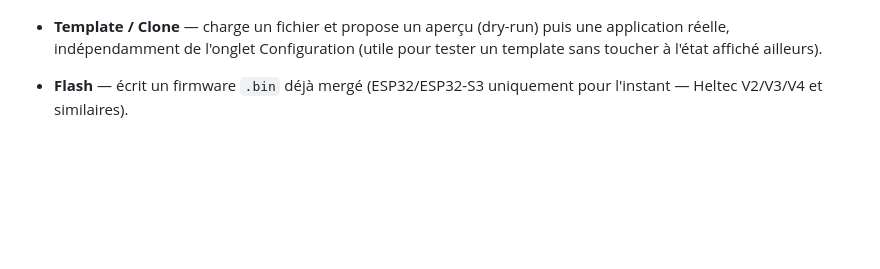
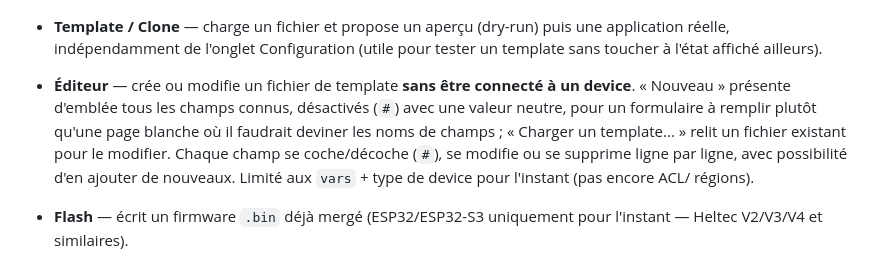
Before and after one commit to jmpuch/meshcore-cfg, a Markdown page: README.md, the part around the change. Drawn GitHub-style; blank space fills up the shorter version.

```diff
--- a/README.md
+++ b/README.md
@@ -143,6 +143,15 @@ lancement du programme.
   (dry-run) puis une application réelle, indépendamment de l'onglet
   Configuration (utile pour tester un template sans toucher à l'état
   affiché ailleurs).
+- **Éditeur** — crée ou modifie un fichier de template **sans être
+  connecté à un device**. « Nouveau » présente d'emblée tous les champs
+  connus, désactivés (`#`) avec une valeur neutre, pour un formulaire à
+  remplir plutôt qu'une page blanche où il faudrait deviner les noms de
+  champs ; « Charger un template... » relit un fichier existant pour le
+  modifier. Chaque champ se coche/décoche (`#`), se modifie ou se
+  supprime ligne par ligne, avec possibilité d'en ajouter de nouveaux.
+  Limité aux `vars` + type de device pour l'instant (pas encore ACL/
+  régions).
 - **Flash** — écrit un firmware `.bin` déjà mergé (ESP32/ESP32-S3
   uniquement pour l'instant — Heltec V2/V3/V4 et similaires).
 
```
Also changed, not shown: README-en.md (+8 -0 lines).
